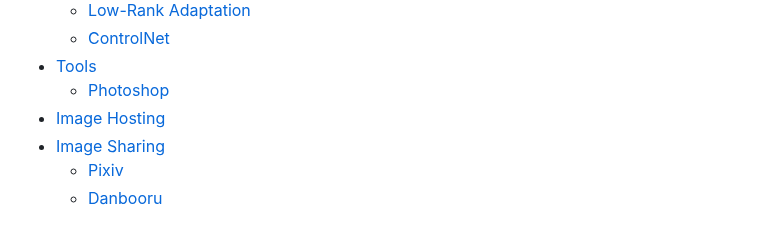
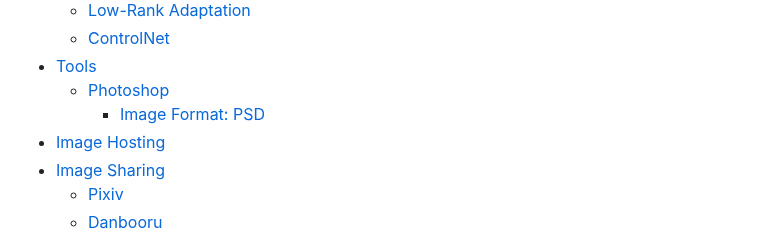
Before and after one commit to Chaoses-Ib/VisualComputing, a Markdown page: README.md, the part around the change. GitHub-like rendering.

Commit message:
Image: Tools: PS: Add PSD and API libraries

```diff
--- a/README.md
+++ b/README.md
@@ -20,6 +20,7 @@
   - [ControlNet](Image/Diffusion/ControlNet.md)
 - [Tools](Image/Tools/README.md)
   - [Photoshop](Image/Tools/Photoshop/README.md)
+    - [Image Format: PSD](Image/Tools/Photoshop/Format.md)
 - [Image Hosting](Image/Hosting.md)
 - [Image Sharing](Image/Sharing/README.md)
   - [Pixiv](Image/Sharing/Pixiv.md)
```
Also changed, not shown: 2 other files.
